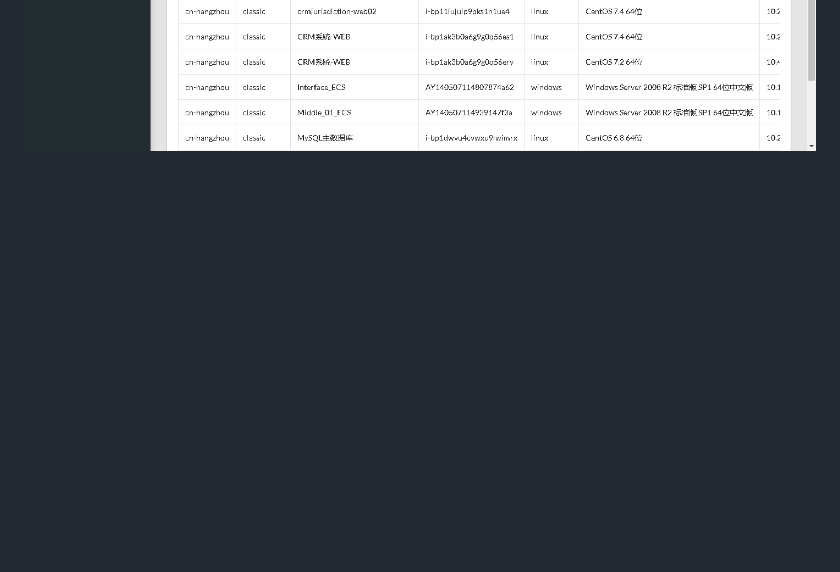
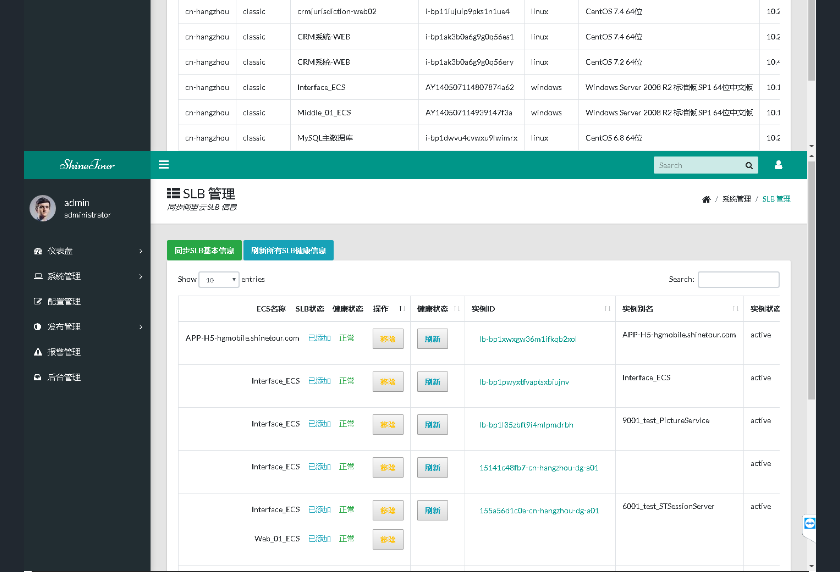
Before and after one commit to CJFJack/OperationManagementSystem, a Markdown page: README.md, the part around the change. GitHub-like rendering; pictures changed too: doc/images/oms_slb_manage.png (added); blank space fills up the shorter version.

```diff
--- a/README.md
+++ b/README.md
@@ -118,5 +118,6 @@ QQ: 398741302
 ![cms](https://raw.githubusercontent.com/CJFJack/OperationManagementSystem/master/doc/images/oms_rds_dashboard.png)
 ![cms](https://raw.githubusercontent.com/CJFJack/OperationManagementSystem/master/doc/images/oms_config_manage.png)
 ![cms](https://raw.githubusercontent.com/CJFJack/OperationManagementSystem/master/doc/images/oms_ecs_manage.png)
+![cms](https://raw.githubusercontent.com/CJFJack/OperationManagementSystem/master/doc/images/oms_slb_manage.png)
 ![cms](https://raw.githubusercontent.com/CJFJack/OperationManagementSystem/master/doc/images/oms_deploy_apply.png)
 ![cms](https://raw.githubusercontent.com/CJFJack/OperationManagementSystem/master/doc/images/oms_jenkins_job_manage.png)
```
